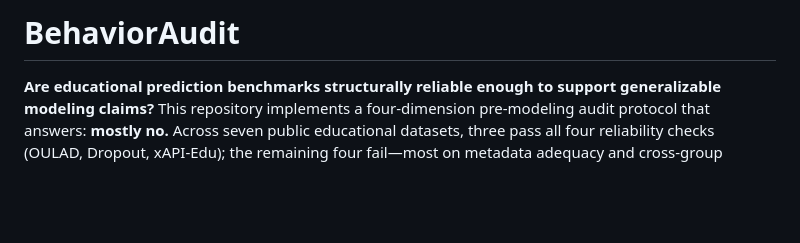
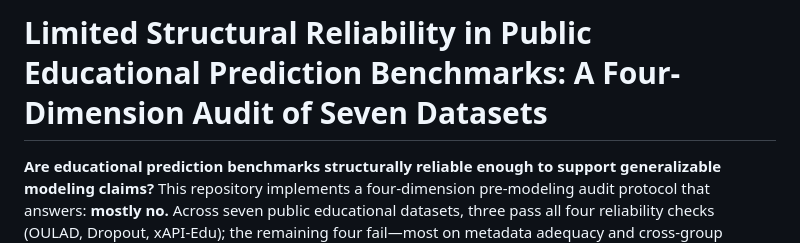
Before and after one commit to zhanglizhuo/BehaviorAudit, a Markdown page: README.md, the part around the change. Rendered like a GitHub page; blank space fills up the shorter version.

Commit message:
Use paper title as README heading

```diff
--- a/README.md
+++ b/README.md
@@ -1,4 +1,4 @@
-# BehaviorAudit
+# Limited Structural Reliability in Public Educational Prediction Benchmarks: A Four-Dimension Audit of Seven Datasets
 
 **Are educational prediction benchmarks structurally reliable enough to support generalizable modeling claims?** This repository implements a four-dimension pre-modeling audit protocol that answers: **mostly no.** Across seven public educational datasets, three pass all four reliability checks (OULAD, Dropout, xAPI-Edu); the remaining four fail—most on metadata adequacy and cross-group generalization. The audit runs a standardized pipeline of baseline-gap, split-instability, permutation-null, and group-aware holdout checks before any model optimization, serving as a quality gate for educational AI benchmarks.
 
```
